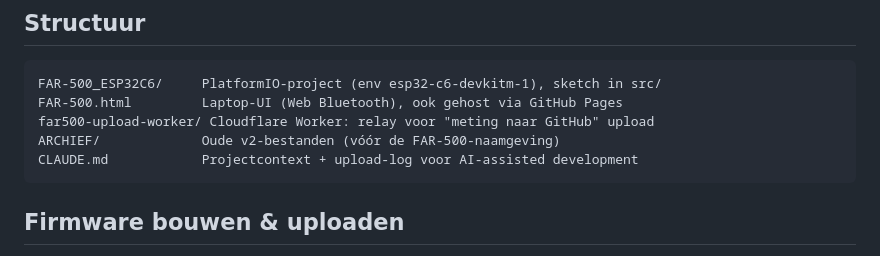
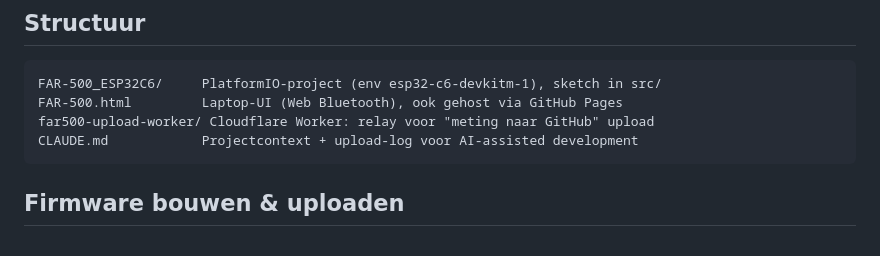
Before and after one commit to Dynteq/far-500, a Markdown page: README.md, the part around the change. Rendered like a GitHub page.

Commit message:
Verwijzingen naar verwijderde ARCHIEF/-map opgeruimd

````diff
--- a/README.md
+++ b/README.md
@@ -58,7 +58,6 @@ Aan/uit = schuifschakelaar in 18650+ lijn (geen firmware nodig).
 FAR-500_ESP32C6/     PlatformIO-project (env esp32-c6-devkitm-1), sketch in src/
 FAR-500.html         Laptop-UI (Web Bluetooth), ook gehost via GitHub Pages
 far500-upload-worker/ Cloudflare Worker: relay voor "meting naar GitHub" upload
-ARCHIEF/             Oude v2-bestanden (vóór de FAR-500-naamgeving)
 CLAUDE.md            Projectcontext + upload-log voor AI-assisted development
 ```
 
````
Also changed, not shown: CLAUDE.md (+0 -1 lines).
